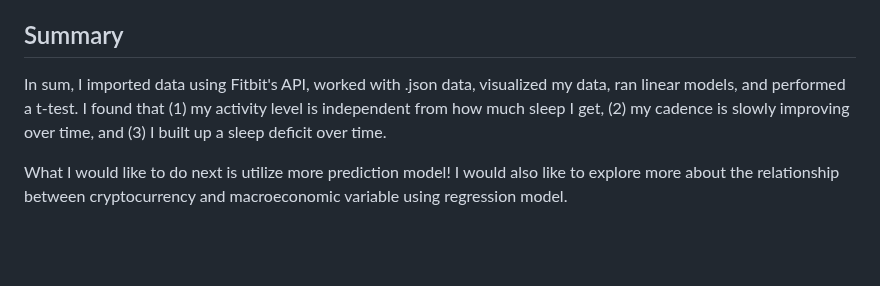
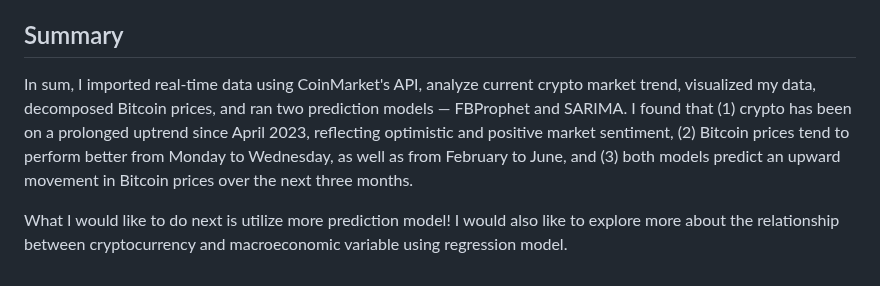
Before and after one commit to sys1169/Hao_Portfolio, a Markdown page: Crypto_Analysis_Prediction.md, the part around the change. GitHub-like rendering; blank space fills up the shorter version.

```diff
--- a/Crypto_Analysis_Prediction.md
+++ b/Crypto_Analysis_Prediction.md
@@ -318,6 +318,6 @@ plt.show()
 Result: According to our SARIMA model, it looks like Bitcoin prices are on the rise in the next three months shown by the rising orange line. The grey area around it reflects a 95% confidence interval, meaning there are 95% the actual prices will fall somewhere in there.
 
 ## Summary
-In sum, I imported data using Fitbit's API, worked with .json data, visualized my data, ran linear models, and performed a t-test. I found that (1) my activity level is independent from how much sleep I get, (2) my cadence is slowly improving over time, and (3) I built up a sleep deficit over time.
+In sum, I imported real-time data using CoinMarket's API, analyze current crypto market trend, visualized my data, decomposed Bitcoin prices, and ran two prediction models — FBProphet and SARIMA. I found that (1) crypto has been on a prolonged uptrend since April 2023, reflecting optimistic and positive market sentiment, (2) Bitcoin prices tend to perform better from Monday to Wednesday, as well as from February to June, and (3)  both models predict an upward movement in Bitcoin prices over the next three months.
 
 What I would like to do next is utilize more prediction model! I would also like to explore more about the relationship between cryptocurrency and macroeconomic variable using regression model.
```
